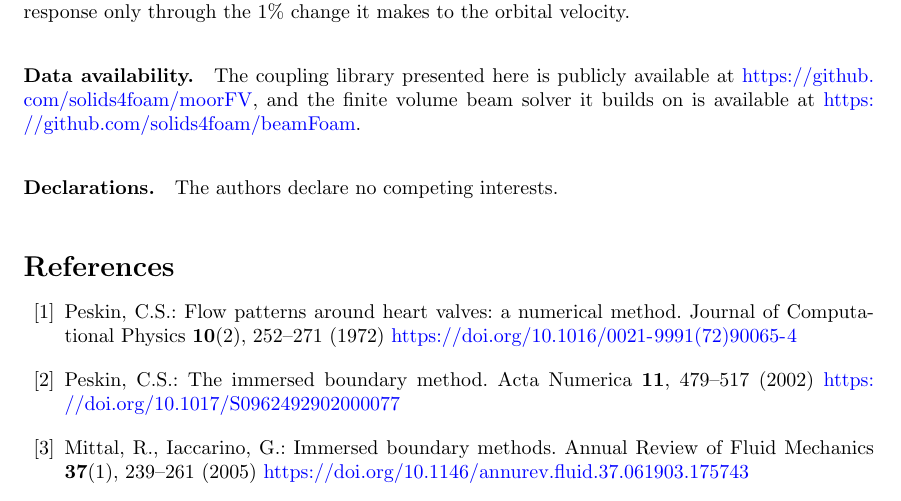
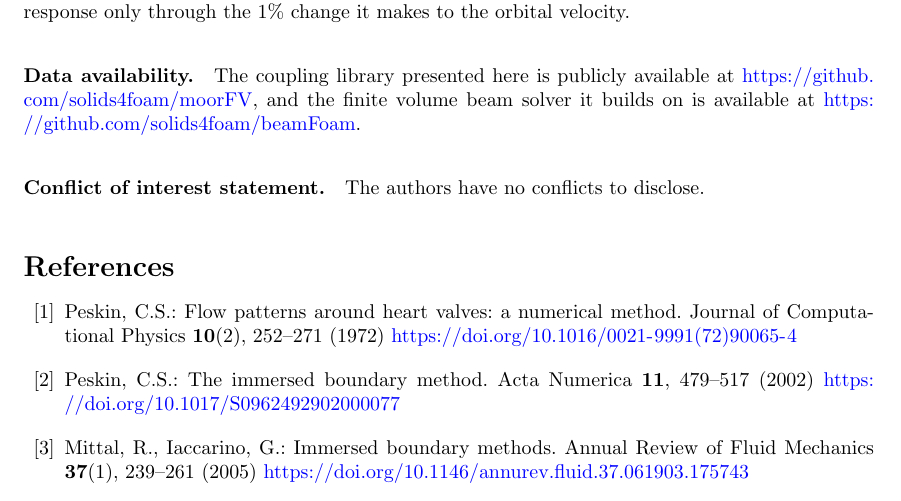
Before and after one commit to cloner0110/paper-fluid-beam-coupling-ALM, a LaTeX paper (article.tex): part of page 50 of 54, cut so that both start at the same text. Compiled offline with pdfLaTeX.

Commit message:
COI statement added to manuscript

```diff
--- a/article.tex
+++ b/article.tex
@@ -127,10 +127,10 @@ The coupling library presented here is publicly available at
 is available at \url{https://github.com/solids4foam/beamFoam}.
 
 %%%%%%%%%%%%%%%%%%%%%%%%%%%%%%%%%%%%%%%%%%%%%%%%%%%%%%%%%%%%%%%%%%
-\bmhead{Declarations}
+\bmhead{Conflict of interest statement}
 %%%%%%%%%%%%%%%%%%%%%%%%%%%%%%%%%%%%%%%%%%%%%%%%%%%%%%%%%%%%%%%%%%
 \noindent
-The authors declare no competing interests.
+The authors have no conflicts to disclose.
 
 \bibliography{bibliography}
 
```
